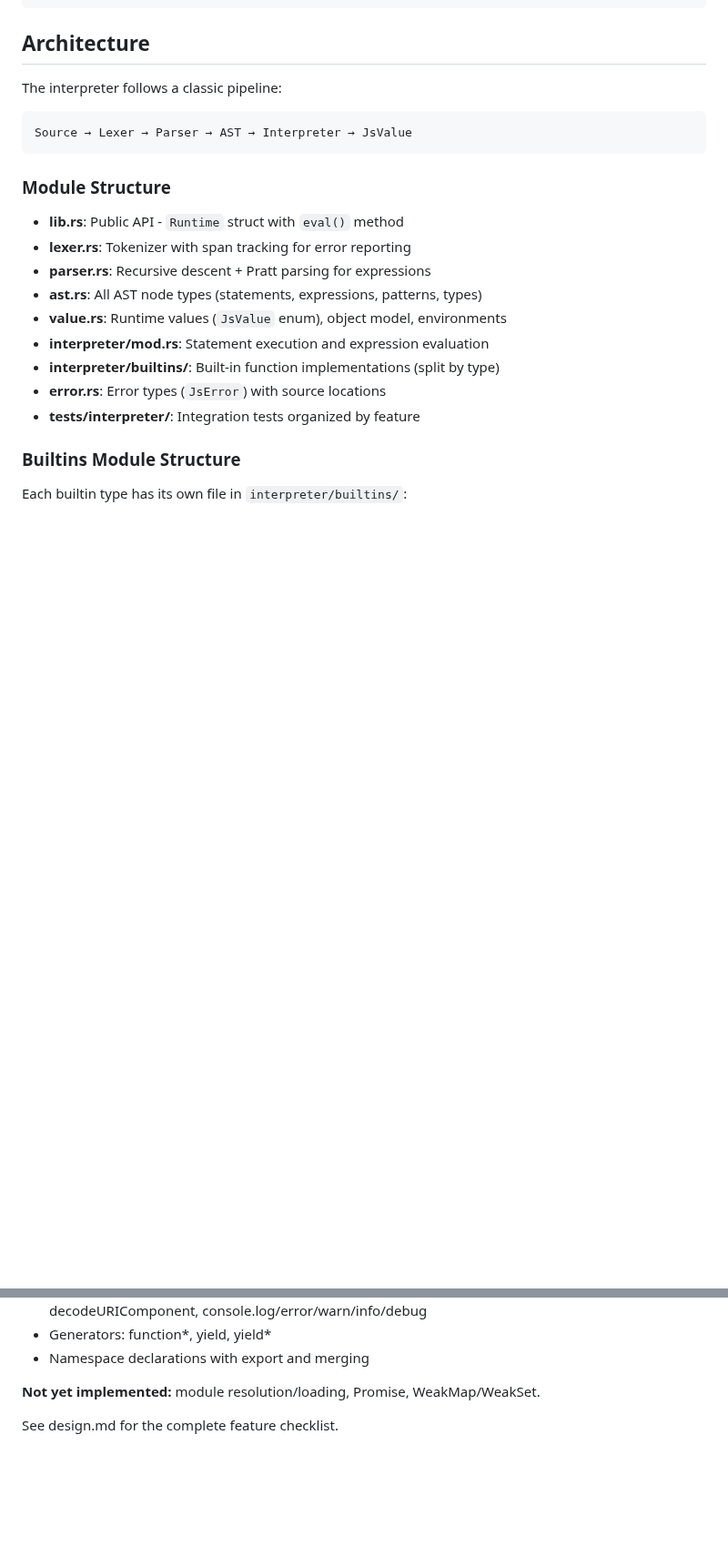
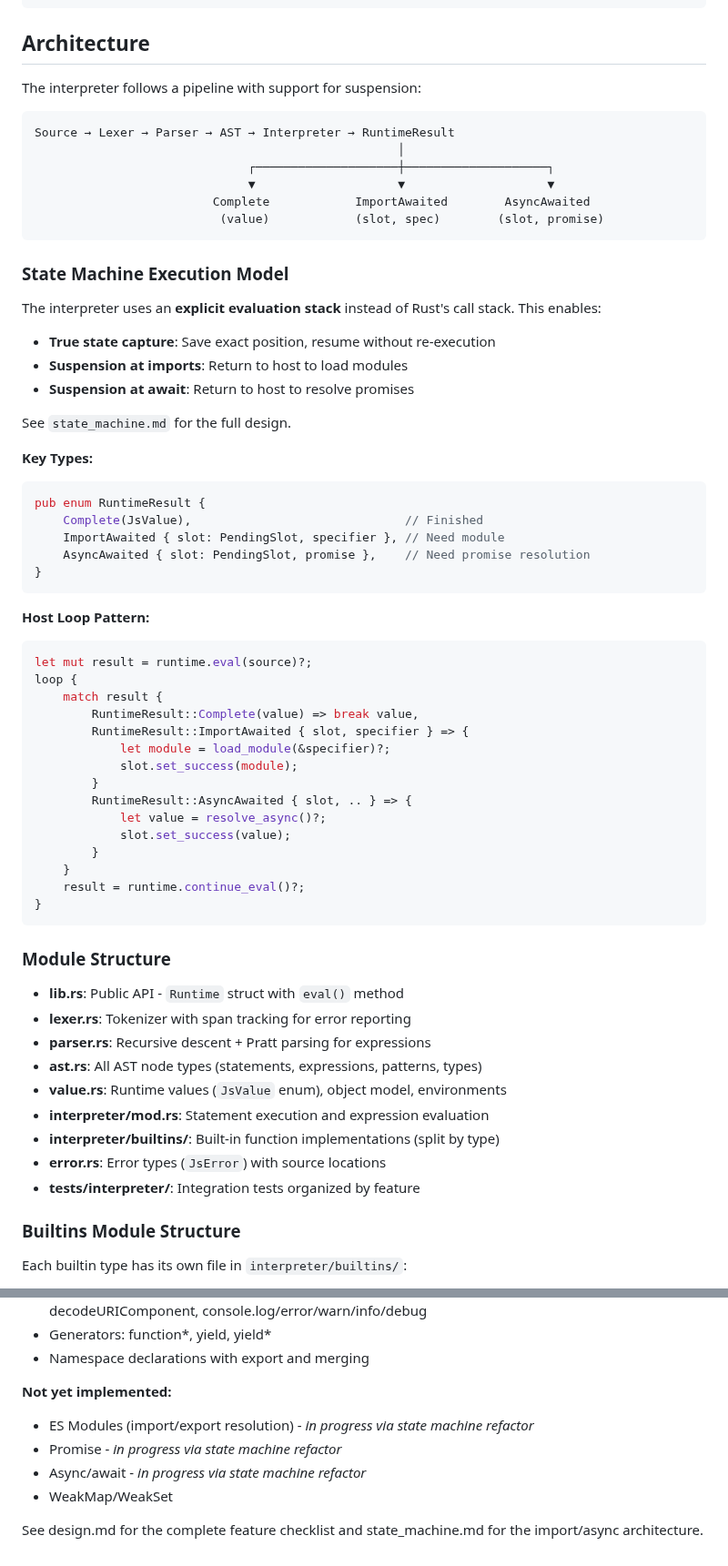
Before and after one commit to DmitryBochkarev/tsrun, a Markdown page: CLAUDE.md, 2 parts joined by grey strips. Shown at 91% size. Rendered like a GitHub page; blank space fills up the shorter version.

````diff
--- a/CLAUDE.md
+++ b/CLAUDE.md
@@ -190,10 +251,52 @@ Ok(JsValue::Object(interp.create_array(elements)))
 
 ## Architecture
 
-The interpreter follows a classic pipeline:
+The interpreter follows a pipeline with support for suspension:
 
 ```
-Source → Lexer → Parser → AST → Interpreter → JsValue
+Source → Lexer → Parser → AST → Interpreter → RuntimeResult
+                                                   │
+                              ┌────────────────────┼────────────────────┐
+                              ▼                    ▼                    ▼
+                         Complete            ImportAwaited        AsyncAwaited
+                          (value)            (slot, spec)        (slot, promise)
+```
+
+### State Machine Execution Model
+
+The interpreter uses an **explicit evaluation stack** instead of Rust's call stack. This enables:
+- **True state capture**: Save exact position, resume without re-execution
+- **Suspension at imports**: Return to host to load modules
+- **Suspension at await**: Return to host to resolve promises
+
+See `state_machine.md` for the full design.
+
+**Key Types:**
+```rust
+pub enum RuntimeResult {
+    Complete(JsValue),                              // Finished
+    ImportAwaited { slot: PendingSlot, specifier }, // Need module
+    AsyncAwaited { slot: PendingSlot, promise },    // Need promise resolution
+}
+```
+
+**Host Loop Pattern:**
+```rust
+let mut result = runtime.eval(source)?;
+loop {
+    match result {
+        RuntimeResult::Complete(value) => break value,
+        RuntimeResult::ImportAwaited { slot, specifier } => {
+            let module = load_module(&specifier)?;
+            slot.set_success(module);
+        }
+        RuntimeResult::AsyncAwaited { slot, .. } => {
+            let value = resolve_async()?;
+            slot.set_success(value);
+        }
+    }
+    result = runtime.continue_eval()?;
+}
 ```
 
 ### Module Structure
@@ -296,6 +399,10 @@ fn test_example() {
 - Generators: function*, yield, yield*
 - Namespace declarations with export and merging
 
-**Not yet implemented:** module resolution/loading, Promise, WeakMap/WeakSet.
+**Not yet implemented:**
+- ES Modules (import/export resolution) - *in progress via state machine refactor*
+- Promise - *in progress via state machine refactor*
+- Async/await - *in progress via state machine refactor*
+- WeakMap/WeakSet
 
-See design.md for the complete feature checklist.
+See design.md for the complete feature checklist and state_machine.md for the import/async architecture.
````
Also changed, not shown: other parts of CLAUDE.md (+62 -1 lines), design.md (+83 -28 lines).
